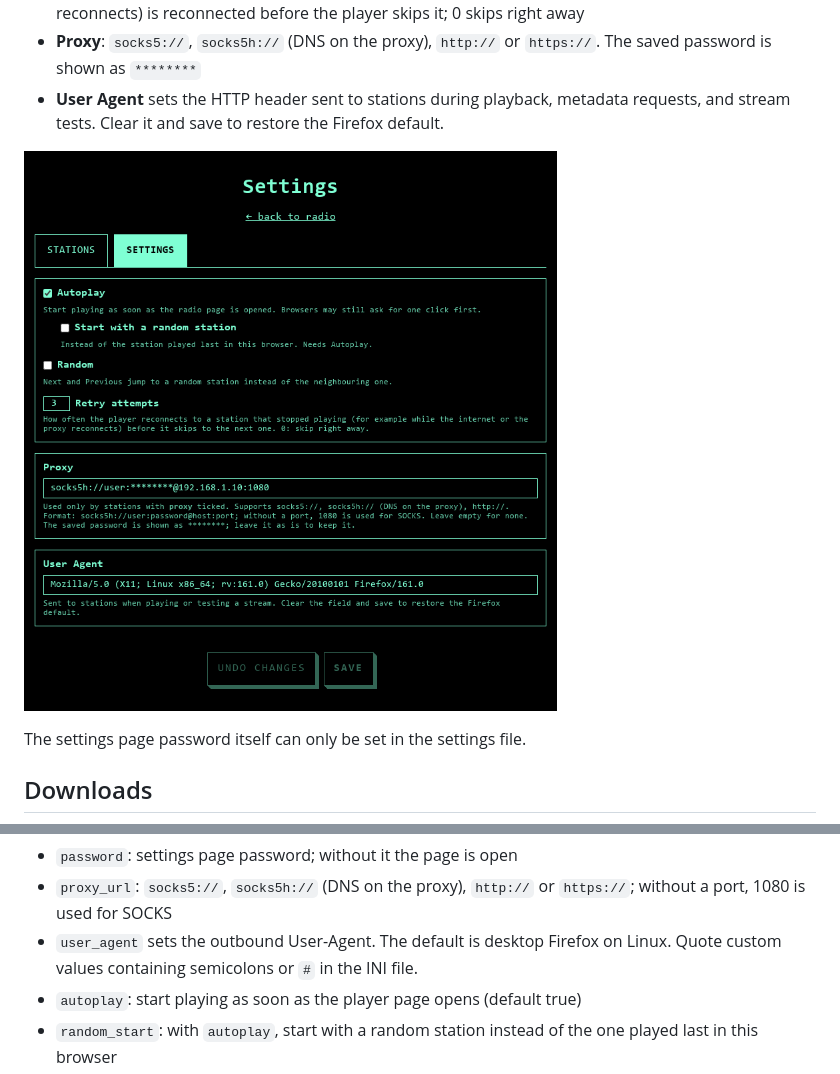
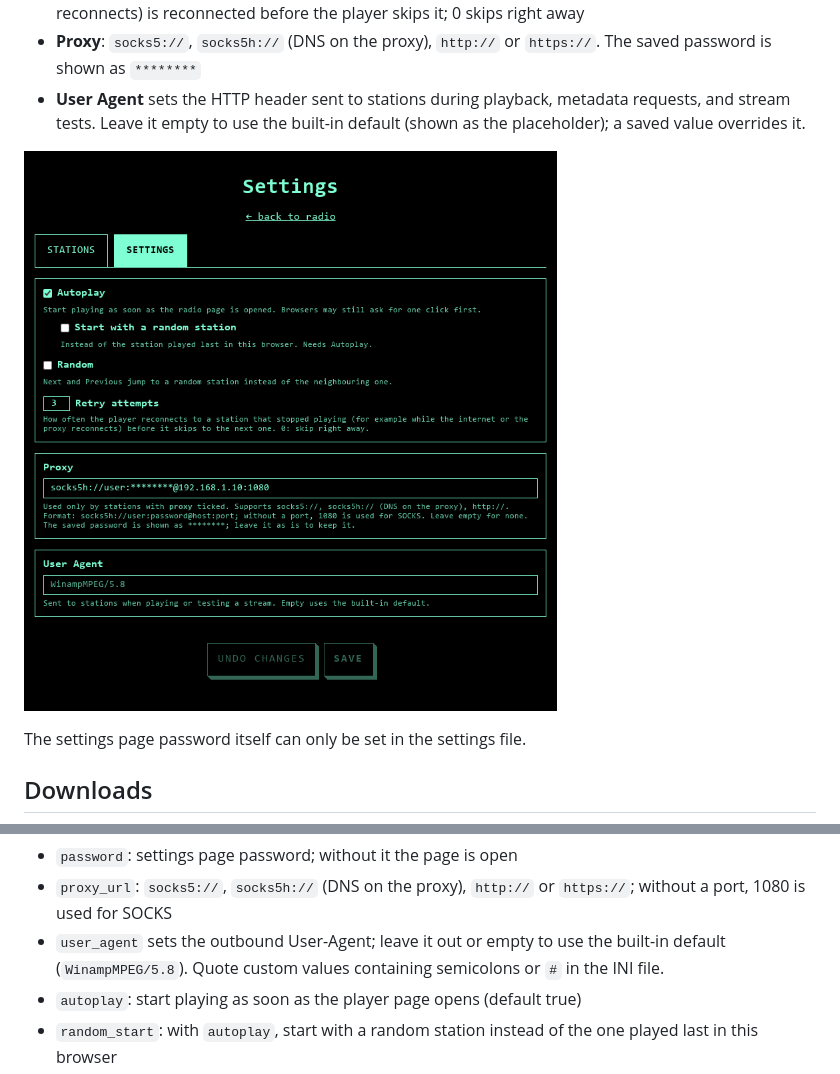
Before and after one commit to stavultras/internet-radio-proxifier, a Markdown page: README.md, 2 parts joined by grey strips. Rendered like a GitHub page; pictures changed too: docs/settings-options.png.

```diff
--- a/README.md
+++ b/README.md
@@ -100,7 +100,8 @@ away.
 - **Proxy**: `socks5://`, `socks5h://` (DNS on the proxy), `http://` or
   `https://`. The saved password is shown as `********`
 - **User Agent** sets the HTTP header sent to stations during playback, metadata
-  requests, and stream tests. Clear it and save to restore the Firefox default.
+  requests, and stream tests. Leave it empty to use the built-in default (shown
+  as the placeholder); a saved value overrides it.
 
 ![Settings: options](docs/settings-options.png)
 
@@ -234,8 +235,9 @@ favorite  = true
 - `password`: settings page password; without it the page is open
 - `proxy_url`: `socks5://`, `socks5h://` (DNS on the proxy), `http://` or
   `https://`; without a port, 1080 is used for SOCKS
-- `user_agent` sets the outbound User-Agent. The default is desktop Firefox on
-  Linux. Quote custom values containing semicolons or `#` in the INI file.
+- `user_agent` sets the outbound User-Agent; leave it out or empty to use the
+  built-in default (`WinampMPEG/5.8`). Quote custom values containing
+  semicolons or `#` in the INI file.
 - `autoplay`: start playing as soon as the player page opens (default true)
 - `random_start`: with `autoplay`, start with a random station instead of
   the one played last in this browser
```
Also changed, not shown: 5 other files.
